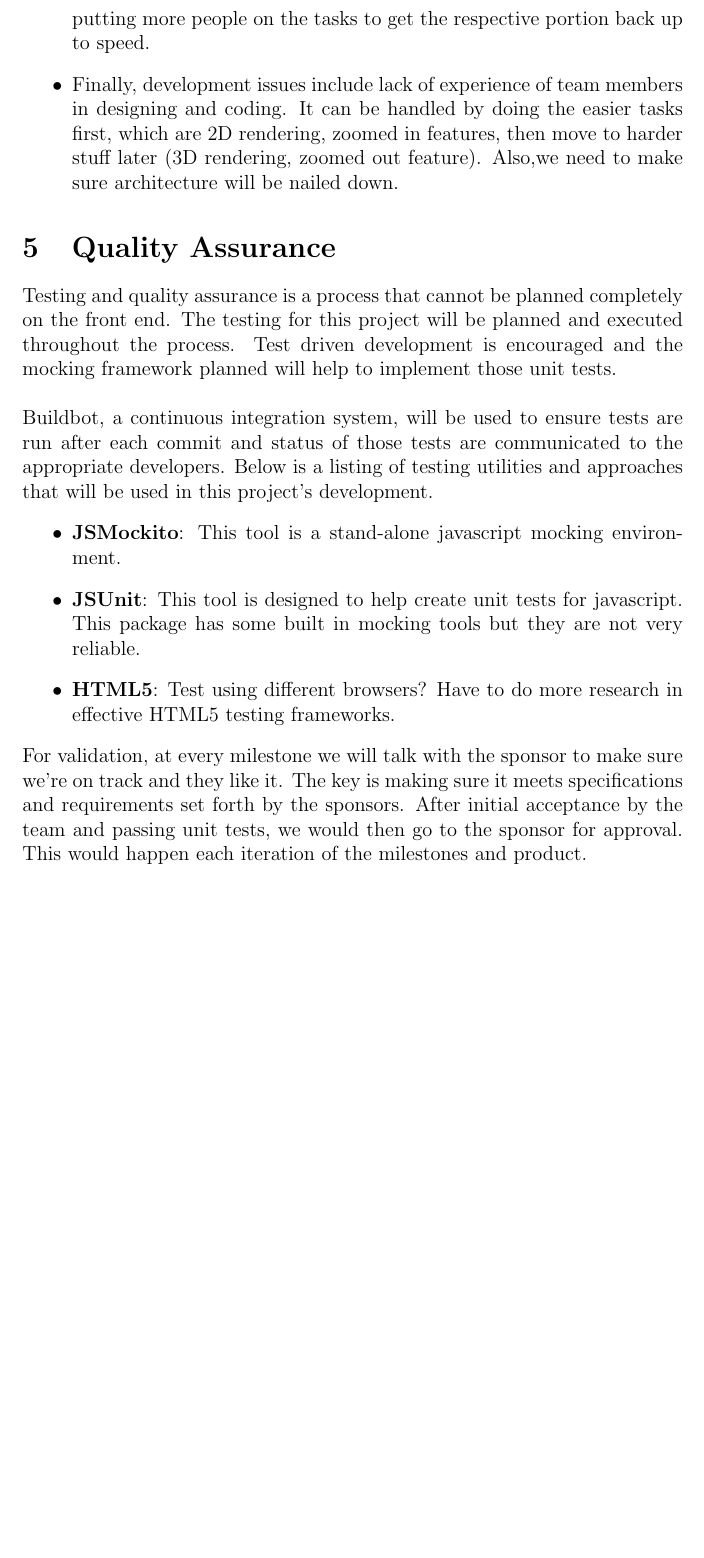
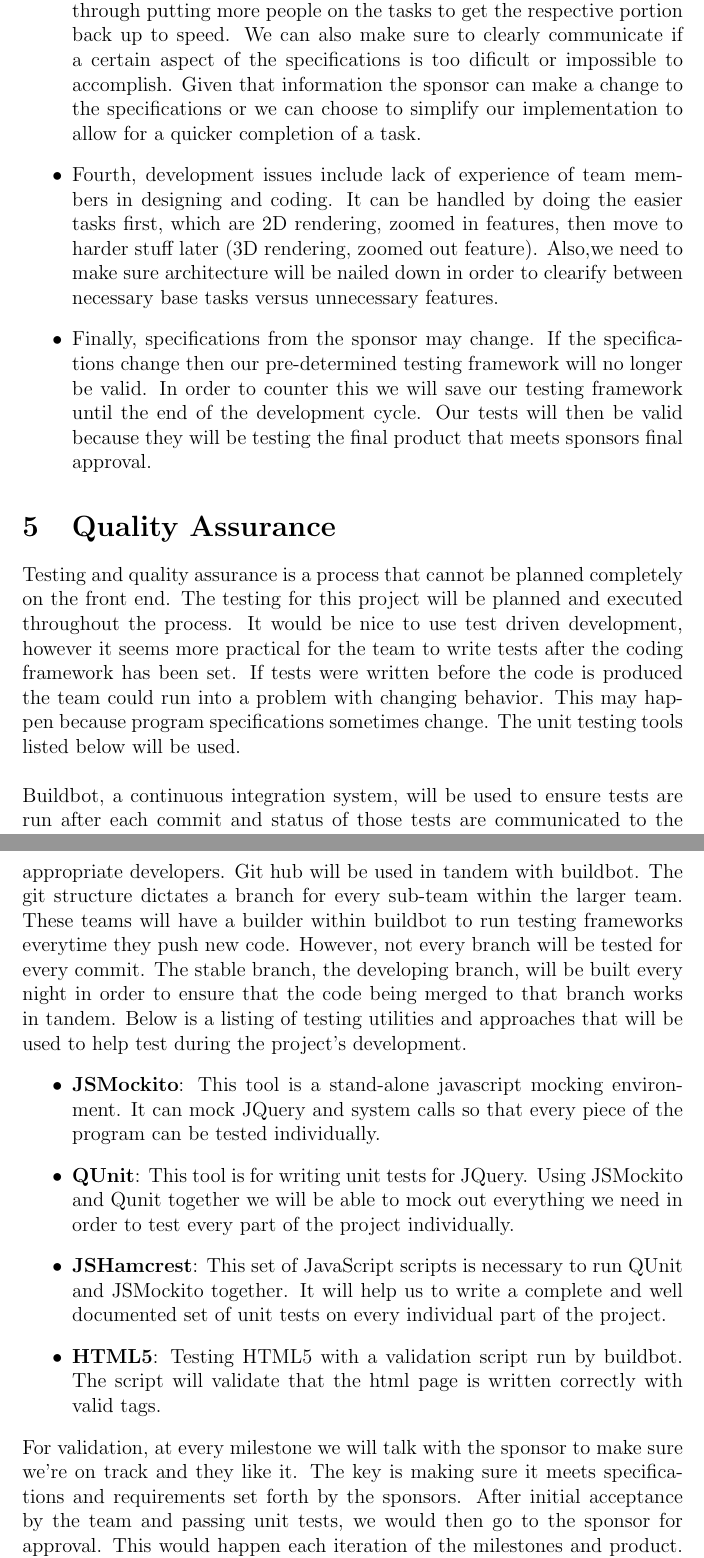
Before and after one commit to PSU-CAPSTONE-BEEEEEES/Tellagence, a LaTeX document (doc/ProjectPlan.tex): part of page 10 of 11 before the commit and two parts of pages 10 and 11 of 12 after it, the two joined at a grey line, cut so that both start at the same text, the shorter picture padded with empty space. Compiled offline with pdfLaTeX.

Commit message:
added to testing part of PP.tex

```diff
--- a/doc/ProjectPlan.tex
+++ b/doc/ProjectPlan.tex
@@ -294,2 +291,0 @@ There are four main issues in risk management which we classified.
-    \item Third, there are a few main problems in team member issues. If a team member does not communicate or be present, then you would talk with other team members. Also, if a team member could not complete a task, we can break it up among other members. With the team members that keep tabs on other portions of the project, the risk of getting out of sync milestones arises, which is mainly solved through putting more people on the tasks to get the respective portion back up to speed.
-	\item Finally, development issues include lack of experience of team members in designing and coding. It can be handled by doing the easier tasks first, which are 2D rendering, zoomed in features, then move to harder stuff later (3D rendering, zoomed out feature). Also,we need to make sure architecture will be nailed down.
@@ -296,16 +311,59 @@ There are four main issues in risk management which we classified.
+    which is mainly solved through putting more people on the tasks to get the
+    respective portion back up to speed. We can also make sure to clearly
+    communicate if a certain aspect of the specifications is too dificult or
+    impossible to accomplish. Given that information the sponsor can make a
+    change to the specifications or we can choose to simplify our implementation
+    to allow for a quicker completion of a task.
+	\item Fourth, development issues include lack of experience of team members
+    in designing and coding. It can be handled by doing the easier tasks first,
+    which are 2D rendering, zoomed in features, then move to harder stuff later
+    (3D rendering, zoomed out feature). Also,we need to make sure architecture
+    will be nailed down in order to clearify between necessary base tasks versus
+    unnecessary features.
+    \item Finally, specifications from the sponsor may change. If the
+    specifications change then our pre-determined testing framework will no
+    longer be valid. In order to counter this we will save our testing framework
+    until the end of the development cycle. Our tests will then be valid because
+    they will be testing the final product that meets sponsors final approval.
 \end{itemize}
 
 \section{Quality Assurance}
-    Testing and quality assurance is a process that cannot be planned completely on the front end. The testing for this project will be planned and executed throughout the process. Test driven development is encouraged and the mocking framework planned will help to implement those unit tests.
+    Testing and quality assurance is a process that cannot be planned completely
+    on the front end. The testing for this project will be planned and executed
+    throughout the process. It would be nice to use test driven development,
+    however it seems more practical for the team to write tests after the coding
+    framework has been set. If tests were written before the code is produced
+    the team could run into a problem with changing behavior. This may happen
+    because program specifications sometimes change. The unit testing tools
+    listed below will be used.
 	\\\\
-	Buildbot, a continuous integration system, will be used to ensure tests are run after each commit and status of those tests are communicated to the appropriate developers. Below is a listing of testing utilities and approaches that will be used in this project's development.
+	Buildbot, a continuous integration system, will be used to ensure tests are
+    run after each commit and status of those tests are communicated to the
+    appropriate developers. Git hub will be used in tandem with buildbot. The
+    git structure dictates a branch for every sub-team within the larger team.
+    These teams will have a builder within buildbot to run testing frameworks
+    everytime they push new code. However, not every branch will be tested for
+    every commit. The stable branch, the developing branch, will be built every
+    night in order to ensure that the code being merged to that branch works in
+    tandem. Below is a listing of testing utilities and approaches that will be
+    used to help test during the project's development.
 \begin{itemize}
     \item {\bf JSMockito}: This tool is a stand-alone javascript mocking
-    environment.
-    \item {\bf JSUnit}: This tool is designed to help create unit tests for
-    javascript. This package has some built in mocking tools but they are not
-    very reliable.
-    \item {\bf HTML5}: Test using different browsers? Have to do more research
-    in effective HTML5 testing frameworks.
+    environment. It can mock JQuery and system calls so that every piece of the
+    program can be tested individually.
+    \item {\bf QUnit}: This tool is for writing unit tests for JQuery. Using
+    JSMockito and Qunit together we will be able to mock out everything we need
+    in order to test every part of the project individually.
+    \item {\bf JSHamcrest}: This set of JavaScript scripts is necessary to run
+    QUnit and JSMockito together. It will help us to write a complete and well
+    documented set of unit tests on every individual part of the project.
+    \item {\bf HTML5}: Testing HTML5 with a validation script run by buildbot.
+    The script will validate that the html page is written correctly with valid
+    tags.
 \end{itemize}
-	For validation, at every milestone we will talk with the sponsor to make sure we're on track and they like it. The key is making sure it meets specifications and requirements set forth by the sponsors. After initial acceptance by the team and passing unit tests, we would then go to the sponsor for approval. This would happen each iteration of the milestones and product.
+	For validation, at every milestone we will talk with the sponsor to make
+    sure we're on track and they like it. The key is making sure it meets
+    specifications and requirements set forth by the sponsors. After initial
+    acceptance by the team and passing unit tests, we would then go to the
+    sponsor for approval. This would happen each iteration of the milestones and
+    product. Every sprint will be ended with a meeting to wrap-up any loose ends
```
Also changed, not shown: doc/ProjectPlan.tex (33 more changed lines).
